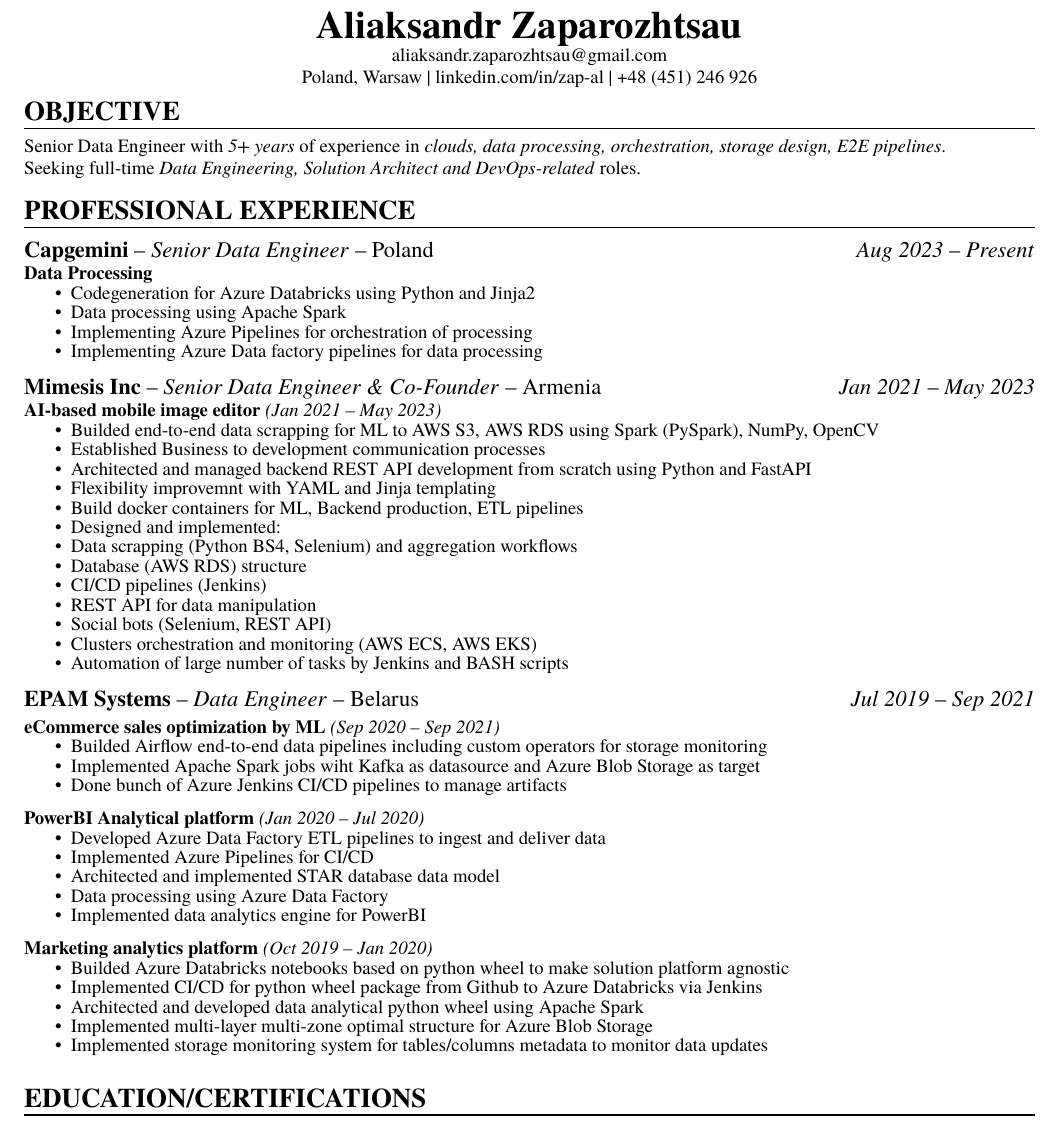
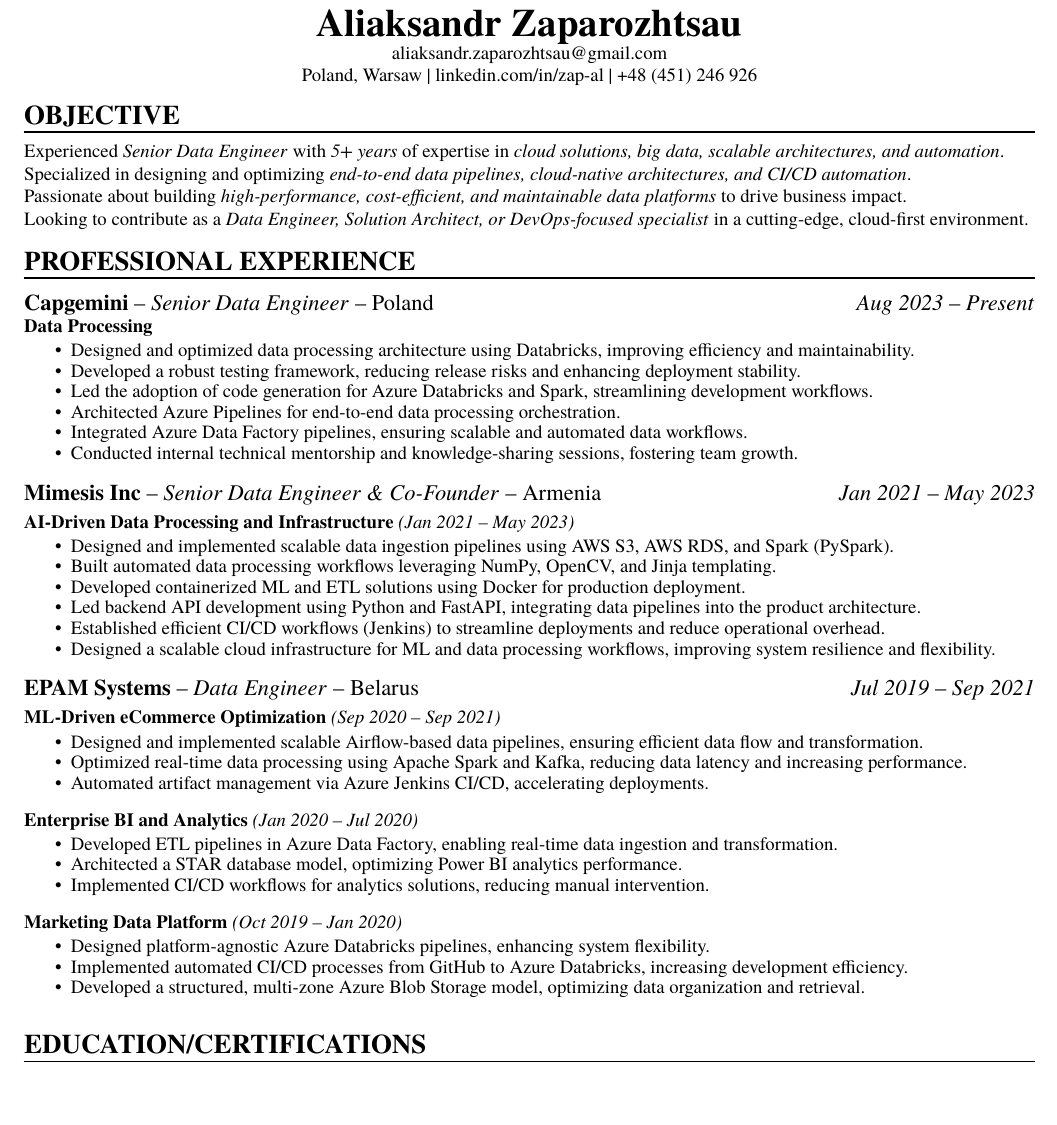
Before and after one commit to zap-al/cv, a LaTeX CV (cv.tex, which reads parts/experience.tex, parts/objective.tex): part of the page, cut so that both start at the same text. Compiled offline with pdfLaTeX.

Commit message:
feat: refactor with AI

```diff
--- a/parts/experience.tex
+++ b/parts/experience.tex
@@ -19,10 +19,12 @@
 \cvexpspace
 \begin{itemize}
   \cvitemsep
-  \item Codegeneration for Azure Databricks using Python and Jinja2
-  \item Data processing using Apache Spark
-  \item Implementing Azure Pipelines for orchestration of processing
-  \item Implementing Azure Data factory pipelines for data processing
+  \item Designed and optimized data processing architecture using Databricks, improving efficiency and maintainability.
+  \item Developed a robust testing framework, reducing release risks and enhancing deployment stability.
+  \item Led the adoption of code generation for Azure Databricks and Spark, streamlining development workflows.
+  \item Architected Azure Pipelines for end-to-end data processing orchestration.
+  \item Integrated Azure Data Factory pipelines, ensuring scalable and automated data workflows.
+  \item Conducted internal technical mentorship and knowledge-sharing sessions, fostering team growth.
 \end{itemize}
 
 \expheader{\href{https://nufa.ai/}{Mimesis Inc}}
@@ -31,24 +33,18 @@
           {Jan 2021}
           {May 2023}
 
-\textbf{AI-based mobile image editor} \textit{(Jan 2021 -- May 2023)}
+\smallskip
+
+\textbf{AI-Driven Data Processing and Infrastructure} \textit{(Jan 2021 -- May 2023)}
 \cvexpspace
 \begin{itemize}
   \cvitemsep
-  \item Builded end-to-end data scrapping for
-        ML to AWS S3, AWS RDS using Spark (PySpark), NumPy, OpenCV
-  \item Established Business to development communication processes
-  \item Architected and managed backend REST API development from scratch using Python and FastAPI
-  \item Flexibility improvemnt with YAML and Jinja templating
-  \item Build docker containers for ML, Backend production, ETL pipelines
-  \item Designed and implemented:
-    \item Data scrapping (Python BS4, Selenium) and aggregation workflows
-    \item Database (AWS RDS) structure
-    \item CI/CD pipelines (Jenkins)
-    \item REST API for data manipulation
-    \item Social bots (Selenium, REST API)
-    \item Clusters orchestration and monitoring (AWS ECS, AWS EKS)
-    \item Automation of large number of tasks by Jenkins and BASH scripts
+  \item Designed and implemented scalable data ingestion pipelines using AWS S3, AWS RDS, and Spark (PySpark).
+  \item Built automated data processing workflows leveraging NumPy, OpenCV, and Jinja templating.
+  \item Developed containerized ML and ETL solutions using Docker for production deployment.
+  \item Led backend API development using Python and FastAPI, integrating data pipelines into the product architecture.
+  \item Established efficient CI/CD workflows (Jenkins) to streamline deployments and reduce operational overhead.
+  \item Designed a scalable cloud infrastructure for ML and data processing workflows, improving system resilience and flexibility.
 \end{itemize}
 
 \expheader{\href{https://www.epam.com/}{EPAM Systems}}
@@ -59,40 +55,29 @@
 
 \smallskip
 
-\textbf{eCommerce sales optimization by ML} \textit{(Sep 2020 -- Sep 2021)}
+\textbf{ML-Driven eCommerce Optimization} \textit{(Sep 2020 -- Sep 2021)}
 \cvexpspace
 \begin{itemize}
   \cvitemsep
-  \item Builded Airflow end-to-end data pipelines
-        including custom operators for storage monitoring
-  \item Implemented Apache Spark jobs wiht Kafka as datasource
-        and Azure Blob Storage as target
-  \item Done bunch of Azure Jenkins CI/CD pipelines to manage artifacts
+  \item Designed and implemented scalable Airflow-based data pipelines, ensuring efficient data flow and transformation.
+  \item Optimized real-time data processing using Apache Spark and Kafka, reducing data latency and increasing performance.
+  \item Automated artifact management via Azure Jenkins CI/CD, accelerating deployments.
 \end{itemize}
 
-\textbf{PowerBI Analytical platform} \textit{(Jan 2020 -- Jul 2020)}
+\textbf{Enterprise BI and Analytics} \textit{(Jan 2020 -- Jul 2020)}
 \cvexpspace
 \begin{itemize}
   \cvitemsep
-  \item Developed Azure Data Factory ETL pipelines to ingest and deliver data
-  \item Implemented Azure Pipelines for CI/CD
-  \item Architected and implemented STAR database data model
-  \item Data processing using Azure Data Factory
-  \item Implemented data analytics engine for PowerBI
+  \item Developed ETL pipelines in Azure Data Factory, enabling real-time data ingestion and transformation.
+  \item Architected a STAR database model, optimizing Power BI analytics performance.
+  \item Implemented CI/CD workflows for analytics solutions, reducing manual intervention.
 \end{itemize}
 
-\textbf{Marketing analytics platform} {\textit{(Oct 2019 -- Jan 2020)}}
+\textbf{Marketing Data Platform} \textit{(Oct 2019 -- Jan 2020)}
 \cvexpspace
 \begin{itemize}
   \cvitemsep
-  \item Builded Azure Databricks notebooks based on python wheel
-        to make solution platform agnostic
-  \item Implemented CI/CD for python wheel package from Github
-        to Azure Databricks via Jenkins
-  \item Architected and developed data analytical
-        python wheel using Apache Spark
-  \item Implemented multi-layer multi-zone optimal
-        structure for Azure Blob Storage
-  \item Implemented storage monitoring system
-        for tables/columns metadata to monitor data updates
+  \item Designed platform-agnostic Azure Databricks pipelines, enhancing system flexibility.
+  \item Implemented automated CI/CD processes from GitHub to Azure Databricks, increasing development efficiency.
+  \item Developed a structured, multi-zone Azure Blob Storage model, optimizing data organization and retrieval.
 \end{itemize}
--- a/parts/objective.tex
+++ b/parts/objective.tex
@@ -1,5 +1,7 @@
 \cvsection{OBJECTIVE}
 
-Senior Data Engineer with \textit{5+ years} of experience in
-\textit{clouds, data processing, orchestration, storage design, E2E pipelines}.\\
-Seeking full-time \textit{Data Engineering, Solution Architect and DevOps-related} roles.
+Experienced \textit{Senior Data Engineer} with \textit{5+ years} of expertise in
+\textit{cloud solutions, big data, scalable architectures, and automation}. \\
+Specialized in designing and optimizing \textit{end-to-end data pipelines, cloud-native architectures, and CI/CD automation}. \\
+Passionate about building \textit{high-performance, cost-efficient, and maintainable data platforms} to drive business impact. \\
+Looking to contribute as a \textit{Data Engineer, Solution Architect, or DevOps-focused specialist} in a cutting-edge, cloud-first environment.
```
Also changed, not shown: cv.pdf.
